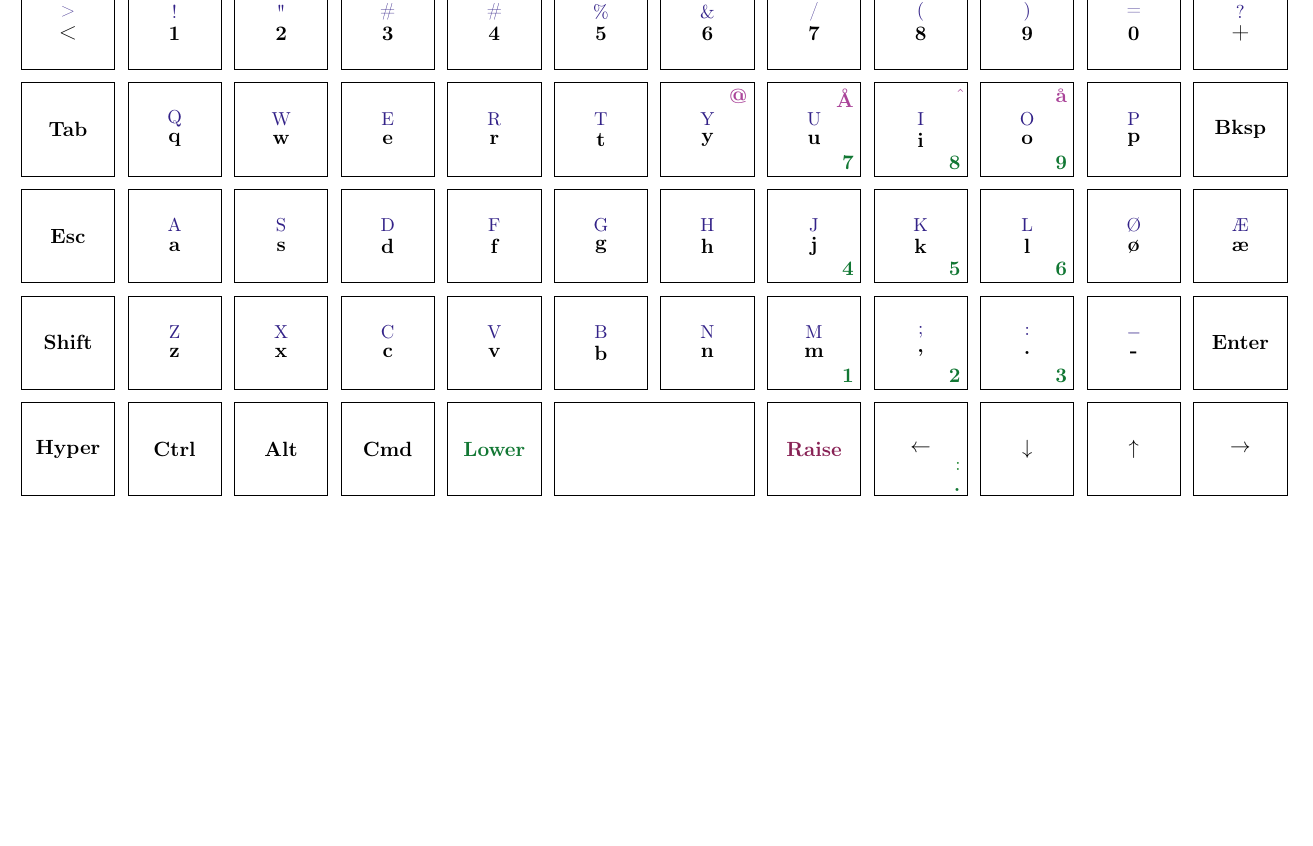
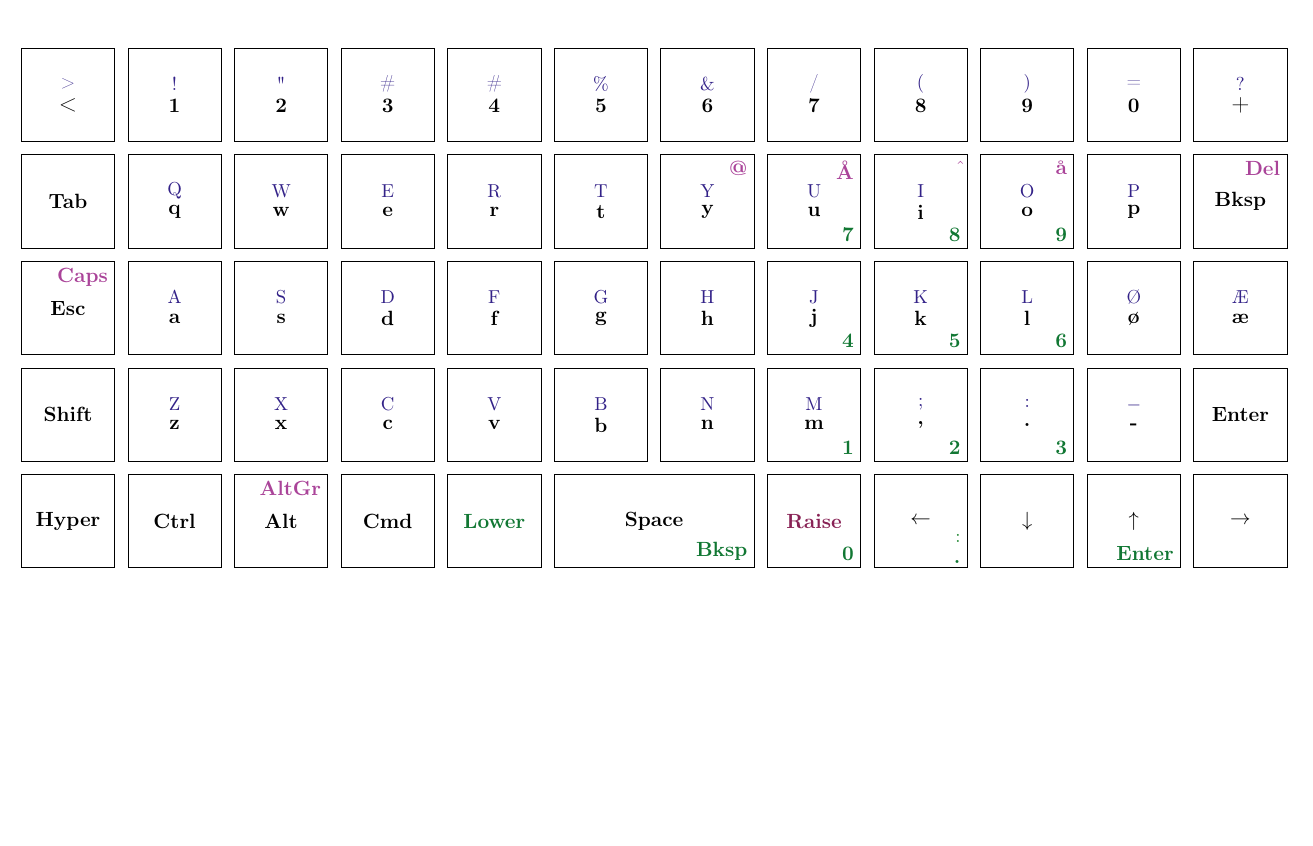
Before and after one commit to kellertuer/preonic, a LaTeX document (tex/layout.tex): part of the page, cut so that both start at the same text, the shorter picture padded with empty space. Compiled offline with pdfLaTeX.

Commit message:
Add more default soecial keys I probably even want to keep

```diff
--- a/tex/layout.tex
+++ b/tex/layout.tex
@@ -128,11 +128,13 @@
         \mainLayer{K2c11}{p}{P}
         \node[key] (K2c12) at (11,-1) {};
         \mainLayerC{K2c12}{Bksp}
+        \raiseLayerC{K2c12}{Del}
         %
         %
         % Third line
         \node[key] (K3c1) at (0,-2) {};
         \mainLayerC{K3c1}{Esc}
+        \raiseLayerC{K3c1}{Caps}
         \node[key] (K3c2) at (1,-2) {};
         \mainLayer{K3c2}{a}{A}
         \node[key] (K3c3) at (2,-2) {};
@@ -197,13 +199,17 @@
         \mainLayerC{K5c2}{Ctrl}
         \node[key] (K5c3) at (2,-4) {};
         \mainLayerC{K5c3}{Alt}
+        \raiseLayerC{K5c3}{AltGr}
         \node[key] (K5c4) at (3,-4) {};
         \mainLayerC{K5c4}{Cmd}
         \node[key] (K5c5) at (4,-4) {};
         \mainLayerC{K5c5}{\color{TolMutedGreen} Lower}
         \node[key, minimum width = 3.75cm] (K5c6) at (5.5,-4) {};
+        \mainLayerC{K5c6}{Space}
+        \lowerLayerC{K5c6}{Bksp}
         \node[key] (K5c7) at (7,-4) {};
         \mainLayerC{K5c7}{\color{TolMutedWine} Raise}
+        \lowerLayerC{K5c7}{0}
         \node[key] (K5c8) at (8,-4) {};
         \mainLayerC{K5c8}{$\leftarrow$}
         \lowerLayer{K5c8}{.}{:}
@@ -211,6 +217,8 @@
         \mainLayerC{K5c9}{$\downarrow$}
         \node[key] (K5c10) at (10,-4) {};
         \mainLayerC{K5c10}{$\uparrow$}
+        \lowerLayerC{K5c10}{Enter}
+
         \node[key] (K5c11) at (11,-4) {};
         \mainLayerC{K5c11}{$\rightarrow$}
     \end{tikzpicture}
```
Also changed, not shown: tex/layout.pdf.
